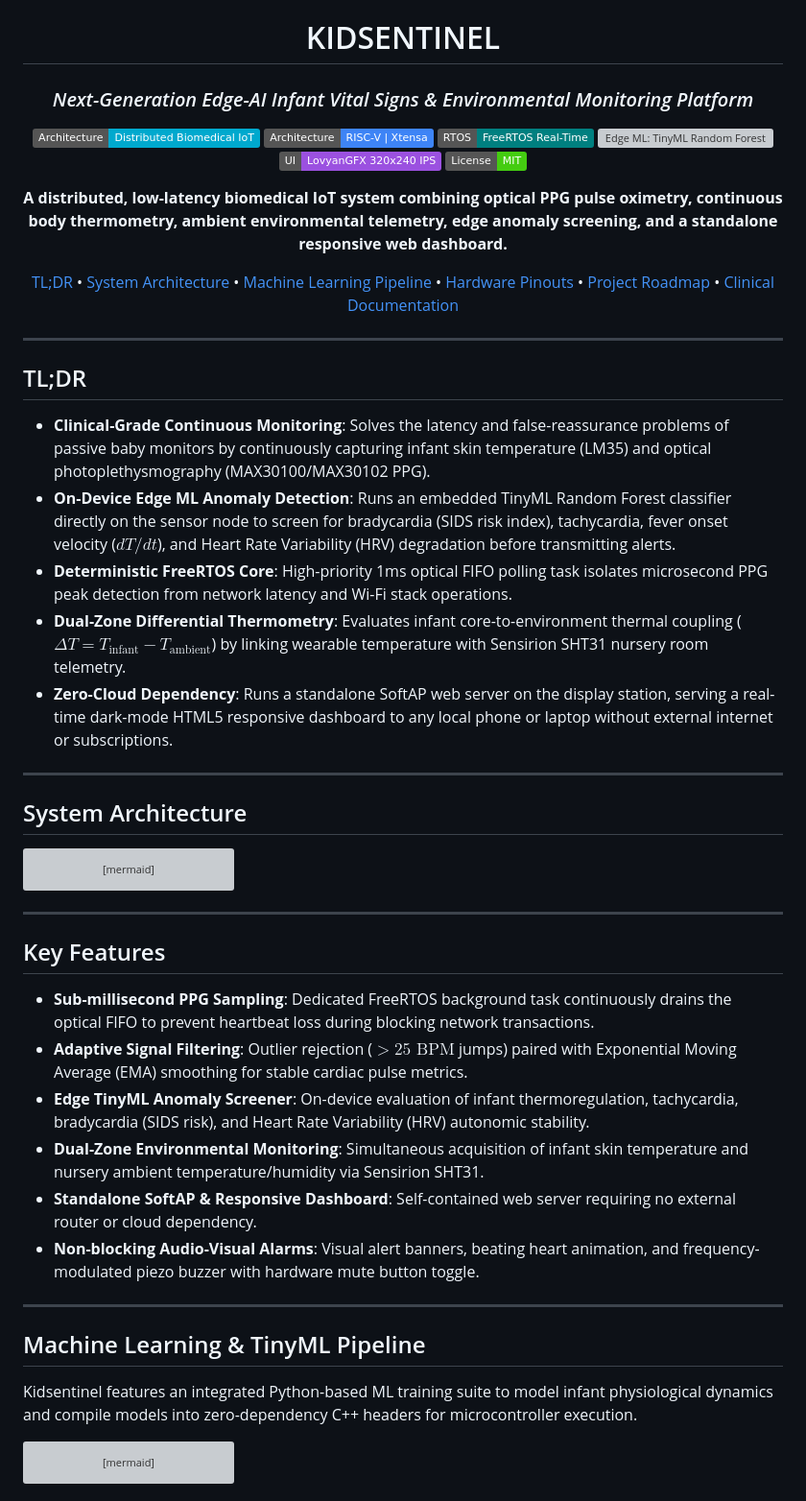
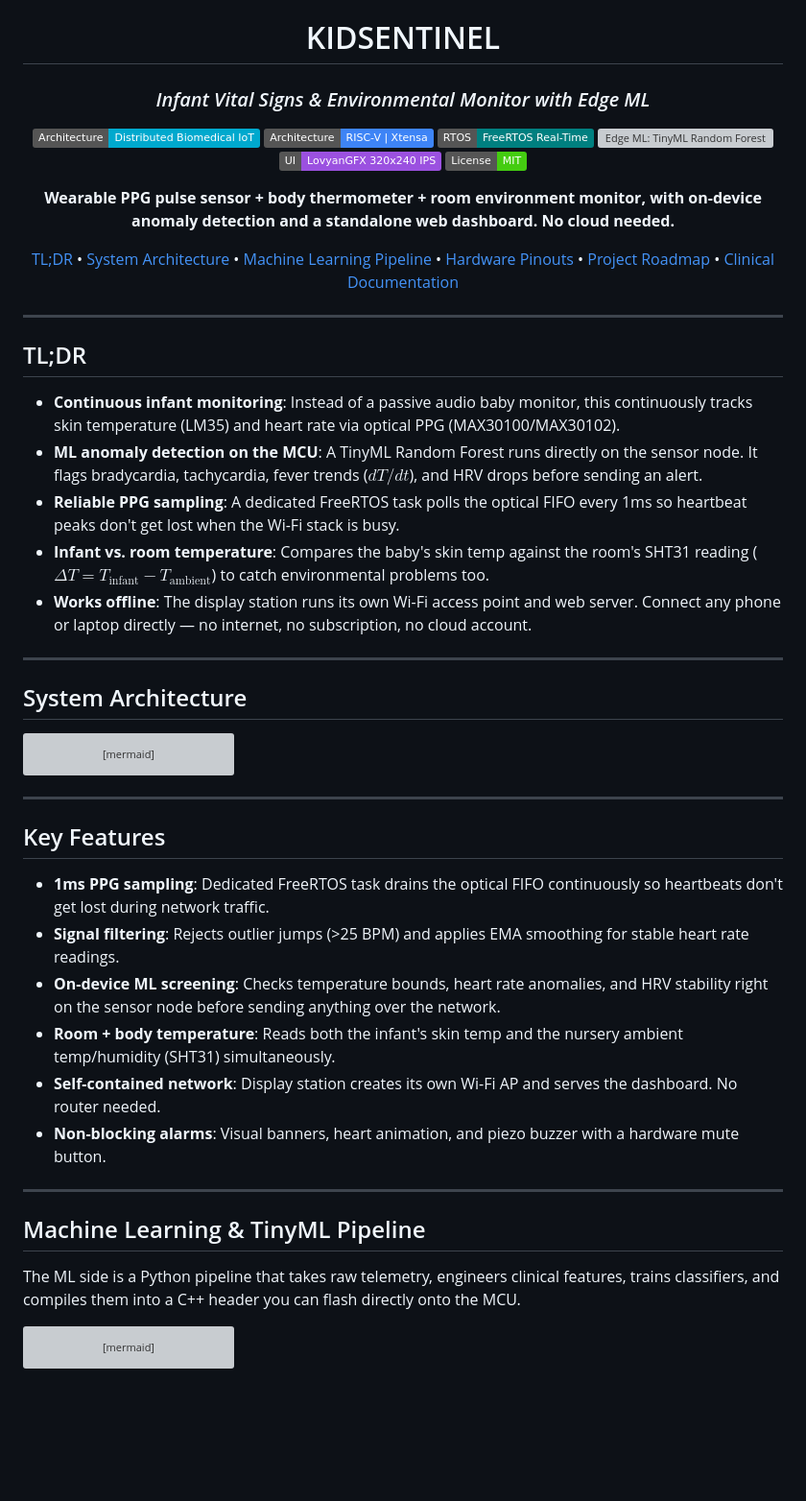
Before and after one commit to Trip64/BabyAid, a Markdown page: README.md, the part around one of its changes. Shown at 96% size. GitHub-like rendering; badges without logos; blank space fills up the shorter version; grey boxes are pictures that could not be loaded.

Commit message:
Tone down README language

````diff
--- a/README.md
+++ b/README.md
@@ -2,7 +2,7 @@
 
 # KIDSENTINEL
 
-### *Next-Generation Edge-AI Infant Vital Signs & Environmental Monitoring Platform*
+### *Infant Vital Signs & Environmental Monitor with Edge ML*
 
 [![Architecture: Distributed IoT](https://img.shields.io/badge/Architecture-Distributed%20Biomedical%20IoT-00A9CE.svg)](#system-architecture)
 [![Core: RISC-V & Xtensa](https://img.shields.io/badge/Architecture-RISC--V%20%7C%20Xtensa-3E84F6.svg)](#hardware-pinouts)
@@ -12,7 +12,7 @@
 [![License: MIT](https://img.shields.io/badge/License-MIT-brightgreen.svg)](LICENSE)
 
 <p align="center">
-  <b>A distributed, low-latency biomedical IoT system combining optical PPG pulse oximetry, continuous body thermometry, ambient environmental telemetry, edge anomaly screening, and a standalone responsive web dashboard.</b>
+  <b>Wearable PPG pulse sensor + body thermometer + room environment monitor, with on-device anomaly detection and a standalone web dashboard. No cloud needed.</b>
 </p>
 
 [TL;DR](#tldr) •
@@ -28,11 +28,11 @@
 
 ## TL;DR
 
-- **Clinical-Grade Continuous Monitoring**: Solves the latency and false-reassurance problems of passive baby monitors by continuously capturing infant skin temperature (LM35) and optical photoplethysmography (MAX30100/MAX30102 PPG).
-- **On-Device Edge ML Anomaly Detection**: Runs an embedded TinyML Random Forest classifier directly on the sensor node to screen for bradycardia (SIDS risk index), tachycardia, fever onset velocity ($dT/dt$), and Heart Rate Variability (HRV) degradation before transmitting alerts.
-- **Deterministic FreeRTOS Core**: High-priority 1ms optical FIFO polling task isolates microsecond PPG peak detection from network latency and Wi-Fi stack operations.
-- **Dual-Zone Differential Thermometry**: Evaluates infant core-to-environment thermal coupling ($\Delta T = T_{\text{infant}} - T_{\text{ambient}}$) by linking wearable temperature with Sensirion SHT31 nursery room telemetry.
-- **Zero-Cloud Dependency**: Runs a standalone SoftAP web server on the display station, serving a real-time dark-mode HTML5 responsive dashboard to any local phone or laptop without external internet or subscriptions.
+- **Continuous infant monitoring**: Instead of a passive audio baby monitor, this continuously tracks skin temperature (LM35) and heart rate via optical PPG (MAX30100/MAX30102).
+- **ML anomaly detection on the MCU**: A TinyML Random Forest runs directly on the sensor node. It flags bradycardia, tachycardia, fever trends ($dT/dt$), and HRV drops before sending an alert.
+- **Reliable PPG sampling**: A dedicated FreeRTOS task polls the optical FIFO every 1ms so heartbeat peaks don't get lost when the Wi-Fi stack is busy.
+- **Infant vs. room temperature**: Compares the baby's skin temp against the room's SHT31 reading ($\Delta T = T_{\text{infant}} - T_{\text{ambient}}$) to catch environmental problems too.
+- **Works offline**: The display station runs its own Wi-Fi access point and web server. Connect any phone or laptop directly — no internet, no subscription, no cloud account.
 
 ---
 
@@ -77,18 +77,18 @@ flowchart TD
 
 ## Key Features
 
-- **Sub-millisecond PPG Sampling**: Dedicated FreeRTOS background task continuously drains the optical FIFO to prevent heartbeat loss during blocking network transactions.
-- **Adaptive Signal Filtering**: Outlier rejection ($>25\text{ BPM}$ jumps) paired with Exponential Moving Average (EMA) smoothing for stable cardiac pulse metrics.
-- **Edge TinyML Anomaly Screener**: On-device evaluation of infant thermoregulation, tachycardia, bradycardia (SIDS risk), and Heart Rate Variability (HRV) autonomic stability.
-- **Dual-Zone Environmental Monitoring**: Simultaneous acquisition of infant skin temperature and nursery ambient temperature/humidity via Sensirion SHT31.
-- **Standalone SoftAP & Responsive Dashboard**: Self-contained web server requiring no external router or cloud dependency.
-- **Non-blocking Audio-Visual Alarms**: Visual alert banners, beating heart animation, and frequency-modulated piezo buzzer with hardware mute button toggle.
+- **1ms PPG sampling**: Dedicated FreeRTOS task drains the optical FIFO continuously so heartbeats don't get lost during network traffic.
+- **Signal filtering**: Rejects outlier jumps (>25 BPM) and applies EMA smoothing for stable heart rate readings.
+- **On-device ML screening**: Checks temperature bounds, heart rate anomalies, and HRV stability right on the sensor node before sending anything over the network.
+- **Room + body temperature**: Reads both the infant's skin temp and the nursery ambient temp/humidity (SHT31) simultaneously.
+- **Self-contained network**: Display station creates its own Wi-Fi AP and serves the dashboard. No router needed.
+- **Non-blocking alarms**: Visual banners, heart animation, and piezo buzzer with a hardware mute button.
 
 ---
 
 ## Machine Learning & TinyML Pipeline
 
-Kidsentinel features an integrated Python-based ML training suite to model infant physiological dynamics and compile models into zero-dependency C++ headers for microcontroller execution.
+The ML side is a Python pipeline that takes raw telemetry, engineers clinical features, trains classifiers, and compiles them into a C++ header you can flash directly onto the MCU.
 
 ```mermaid
 flowchart LR
````
Also changed, not shown: other parts of README.md (+5 -5 lines).
